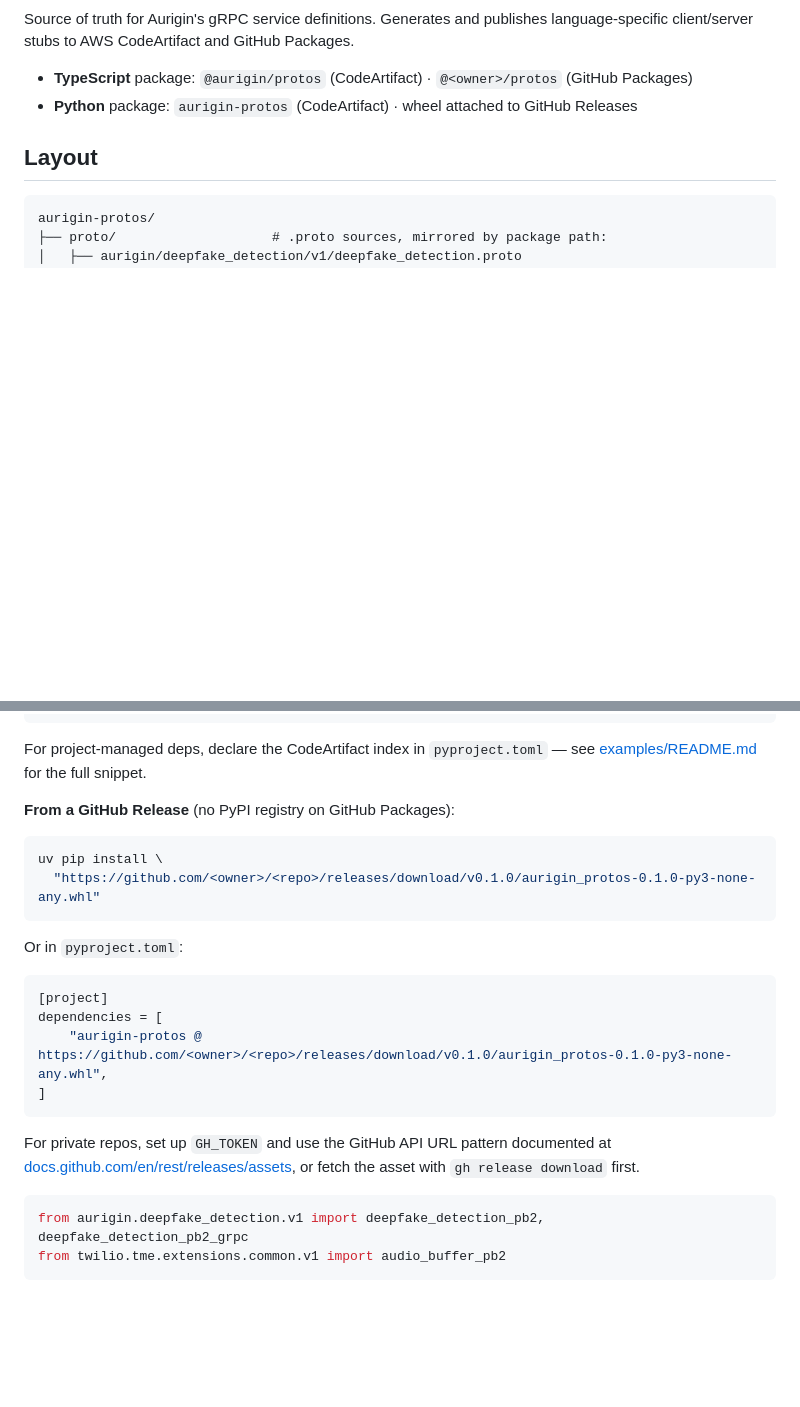
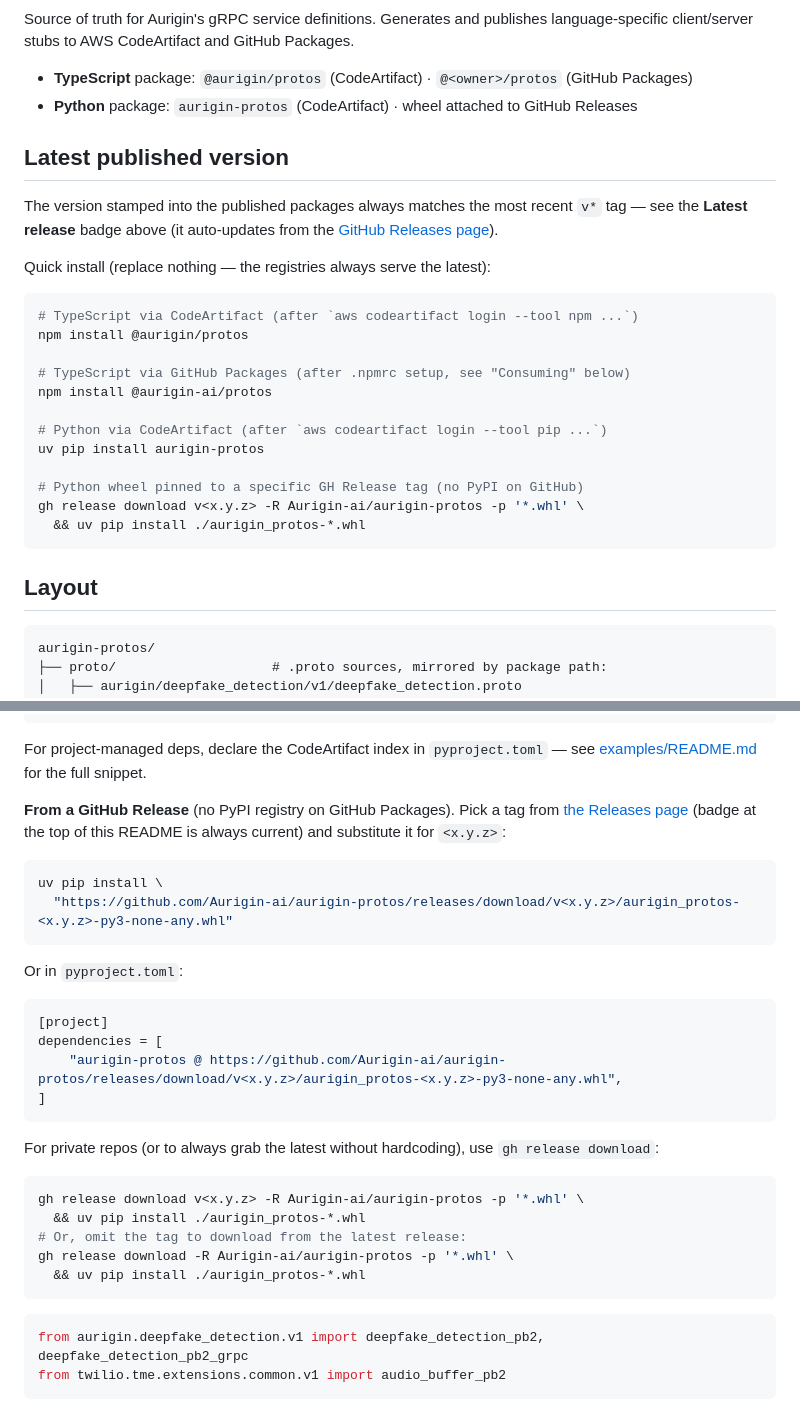
Before and after one commit to Aurigin-ai/aurigin-protos, a Markdown page: README.md, 2 parts joined by grey strips. Drawn GitHub-style; blank space fills up the shorter version.

Commit message:
Add 'Latest published version' section + replace v0.1.0 install URLs
The Latest release shield was already in the badges row but easy to
miss in a row of seven. Add a dedicated section right under the badges
that:
  - Names the release page as the source of truth and points at the
    auto-updating shield above.
  - Provides copy-pasteable install snippets for all four registries
    (CodeArtifact npm, GH Packages npm, CodeArtifact PyPI, GH Release
    wheel via gh release download).

Then sweep the consume sections in README.md and gen/py/README.md to
replace the hardcoded v0.1.0 / aurigin_protos-0.1.0-py3-none-any.whl
strings — they read as if 0.1.0 were the current version. Replaced
with explicit <x.y.z> placeholders + a pointer to the Releases page.
Also document `gh release download` (omitting the tag = latest) as
the no-hardcode path, especially for private repos that need
authenticated downloads anyway.

Walkthrough examples (git tag v0.1.0, the release-output table) keep
their literal v0.1.0 — they're clearly illustrative in context.

````diff
--- a/README.md
+++ b/README.md
@@ -12,6 +12,27 @@ Source of truth for Aurigin's gRPC service definitions. Generates and publishes
 
 - **TypeScript** package: `@aurigin/protos` (CodeArtifact) · `@<owner>/protos` (GitHub Packages)
 - **Python** package: `aurigin-protos` (CodeArtifact) · wheel attached to GitHub Releases
+
+## Latest published version
+
+The version stamped into the published packages always matches the most recent `v*` tag — see the **Latest release** badge above (it auto-updates from the [GitHub Releases page](https://github.com/Aurigin-ai/aurigin-protos/releases/latest)).
+
+Quick install (replace nothing — the registries always serve the latest):
+
+```bash
+# TypeScript via CodeArtifact (after `aws codeartifact login --tool npm ...`)
+npm install @aurigin/protos
+
+# TypeScript via GitHub Packages (after .npmrc setup, see "Consuming" below)
+npm install @aurigin-ai/protos
+
+# Python via CodeArtifact (after `aws codeartifact login --tool pip ...`)
+uv pip install aurigin-protos
+
+# Python wheel pinned to a specific GH Release tag (no PyPI on GitHub)
+gh release download v<x.y.z> -R Aurigin-ai/aurigin-protos -p '*.whl' \
+  && uv pip install ./aurigin_protos-*.whl
+```
 
 ## Layout
 
@@ -191,11 +212,11 @@ uv pip install aurigin-protos
 
 For project-managed deps, declare the CodeArtifact index in `pyproject.toml` — see [examples/README.md](examples/README.md#option-b--project-managed-pyprojecttoml) for the full snippet.
 
-**From a GitHub Release** (no PyPI registry on GitHub Packages):
+**From a GitHub Release** (no PyPI registry on GitHub Packages). Pick a tag from [the Releases page](https://github.com/Aurigin-ai/aurigin-protos/releases/latest) (badge at the top of this README is always current) and substitute it for `<x.y.z>`:
 
 ```bash
 uv pip install \
-  "https://github.com/<owner>/<repo>/releases/download/v0.1.0/aurigin_protos-0.1.0-py3-none-any.whl"
+  "https://github.com/Aurigin-ai/aurigin-protos/releases/download/v<x.y.z>/aurigin_protos-<x.y.z>-py3-none-any.whl"
 ```
 
 Or in `pyproject.toml`:
@@ -203,11 +224,19 @@ Or in `pyproject.toml`:
 ```toml
 [project]
 dependencies = [
-    "aurigin-protos @ https://github.com/<owner>/<repo>/releases/download/v0.1.0/aurigin_protos-0.1.0-py3-none-any.whl",
+    "aurigin-protos @ https://github.com/Aurigin-ai/aurigin-protos/releases/download/v<x.y.z>/aurigin_protos-<x.y.z>-py3-none-any.whl",
 ]
 ```
 
-For private repos, set up `GH_TOKEN` and use the GitHub API URL pattern documented at [docs.github.com/en/rest/releases/assets](https://docs.github.com/en/rest/releases/assets), or fetch the asset with `gh release download` first.
+For private repos (or to always grab the latest without hardcoding), use `gh release download`:
+
+```bash
+gh release download v<x.y.z> -R Aurigin-ai/aurigin-protos -p '*.whl' \
+  && uv pip install ./aurigin_protos-*.whl
+# Or, omit the tag to download from the latest release:
+gh release download -R Aurigin-ai/aurigin-protos -p '*.whl' \
+  && uv pip install ./aurigin_protos-*.whl
+```
 
 ```python
 from aurigin.deepfake_detection.v1 import deepfake_detection_pb2, deepfake_detection_pb2_grpc
````
Also changed, not shown: gen/py/README.md (+9 -4 lines).
